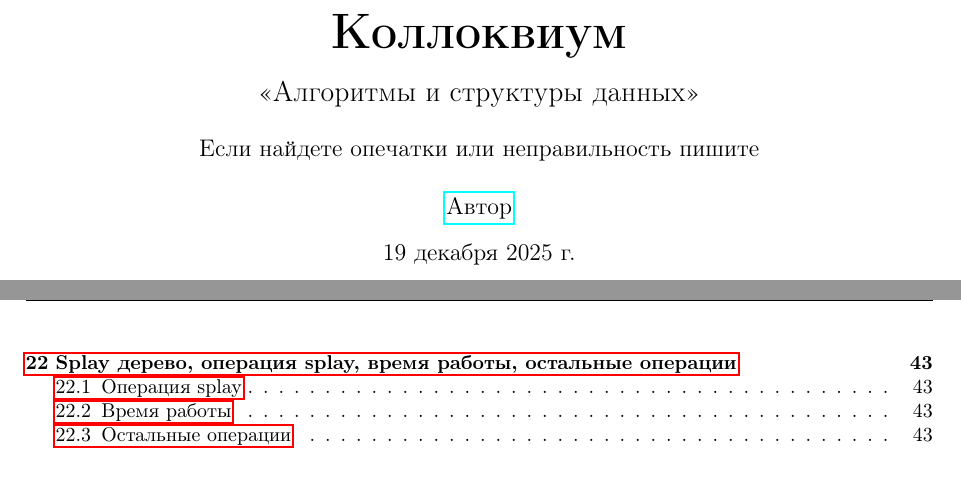
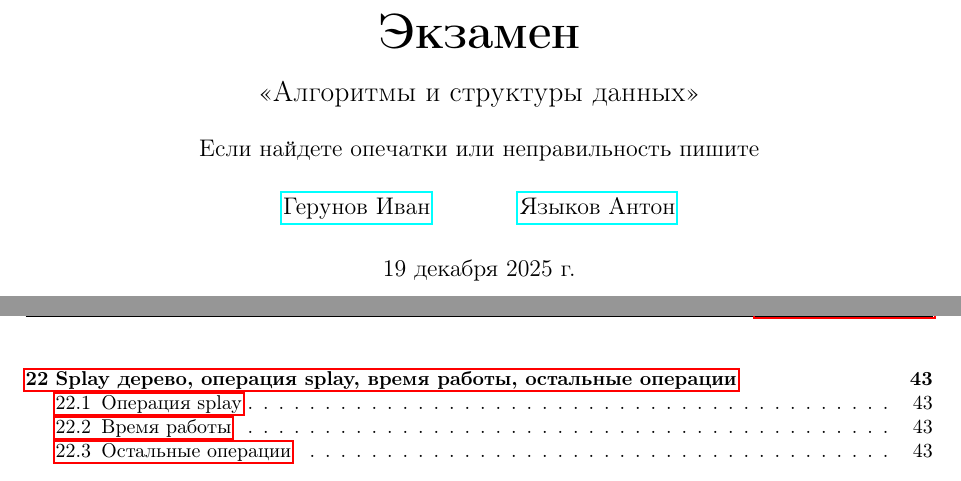
Before and after one commit to ivanovichelovek/Alg-exam, a LaTeX document (main.tex): two parts of pages 1 and 4 of 63, joined at a grey line, cut at the place of the change. Compiled offline with pdfLaTeX.

Commit message:
minor fixes

```diff
--- a/main.tex
+++ b/main.tex
@@ -73,10 +73,8 @@
 \pagestyle{fancy}
 \fancyhf{}
 \fancyhead[L]{\small Билеты к экзамену по алгоритмам}
-\fancyhead[R]{\small Если найдете ошибки, пишите}
+\fancyhead[R]{\small \hyperref[contents]{Назад к содержанию}}
 \fancyfoot[C]{\thepage}
-\fancyfoot[L]{\small \href{https://t.me/geomemia}{Телеграмм канал автора}}
-\fancyfoot[R]{\small \href{https://t.me/seniorprocrastinator}{Автор}}
 
 % Определение окружений для теорем и определений
 \tcbuselibrary{theorems}
@@ -103,10 +101,14 @@
 {colback=orange!5,colframe=orange!75!black,fonttitle=\bfseries}{impl}
 
 % Титульная страница
-\title{\textbf{\HugeКоллоквиум}\\[0.5em]
+\title{\textbf{\HugeЭкзамен}\\[0.5em]
 \Large«Алгоритмы и структуры данных»\\[1em]
 \large Если найдете опечатки или неправильность пишите}
-\author{\href{https://t.me/seniorprocrastinator}{Автор}}
+\author{
+  \href{https://t.me/ivanovichelovek}{Герунов Иван} \\[-0.5em]
+  \and
+  \href{https://t.me/seniorprocrastinator}{Языков Антон}
+}
 
 \begin{document}
 
@@ -114,6 +116,7 @@
 
 \newpage
 \tableofcontents
+\label{contents}
 \newpage
 
 \section{Понятие временной и пространственной (по памяти) сложности алгоритма. Определение
```
Also changed, not shown: main.pdf.
